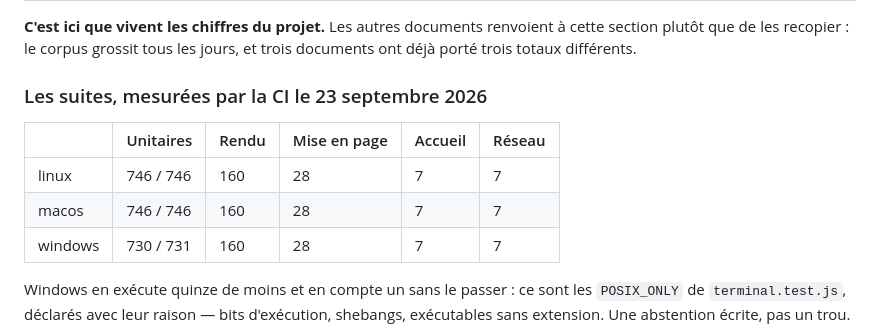
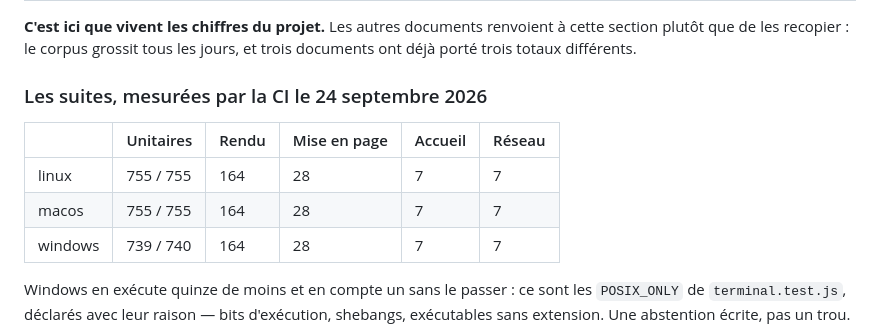
Before and after one commit to ZamBoyle/Ariane, a Markdown page: ARCHITECTURE.fr.md, the part around the change. Rendered like a GitHub page.

```diff
--- a/ARCHITECTURE.fr.md
+++ b/ARCHITECTURE.fr.md
@@ -408,13 +408,13 @@ dans `ipc.js`) et la partage avec tout appel qui arrive pendant qu'elle tourne.
 plutôt que de les recopier : le corpus grossit tous les jours, et trois documents ont déjà porté
 trois totaux différents.
 
-### Les suites, mesurées par la CI le 23 septembre 2026
+### Les suites, mesurées par la CI le 24 septembre 2026
 
 | | Unitaires | Rendu | Mise en page | Accueil | Réseau |
 |---|---|---|---|---|---|
-| linux | 746 / 746 | 160 | 28 | 7 | 7 |
-| macos | 746 / 746 | 160 | 28 | 7 | 7 |
-| windows | 730 / 731 | 160 | 28 | 7 | 7 |
+| linux | 755 / 755 | 164 | 28 | 7 | 7 |
+| macos | 755 / 755 | 164 | 28 | 7 | 7 |
+| windows | 739 / 740 | 164 | 28 | 7 | 7 |
 
 Windows en exécute quinze de moins et en compte un sans le passer : ce sont les `POSIX_ONLY` de
 `terminal.test.js`, déclarés avec leur raison — bits d'exécution, shebangs, exécutables sans
```
Also changed, not shown: ARCHITECTURE.md (+4 -4 lines), CHANGELOG.md (+1 -0 lines).
